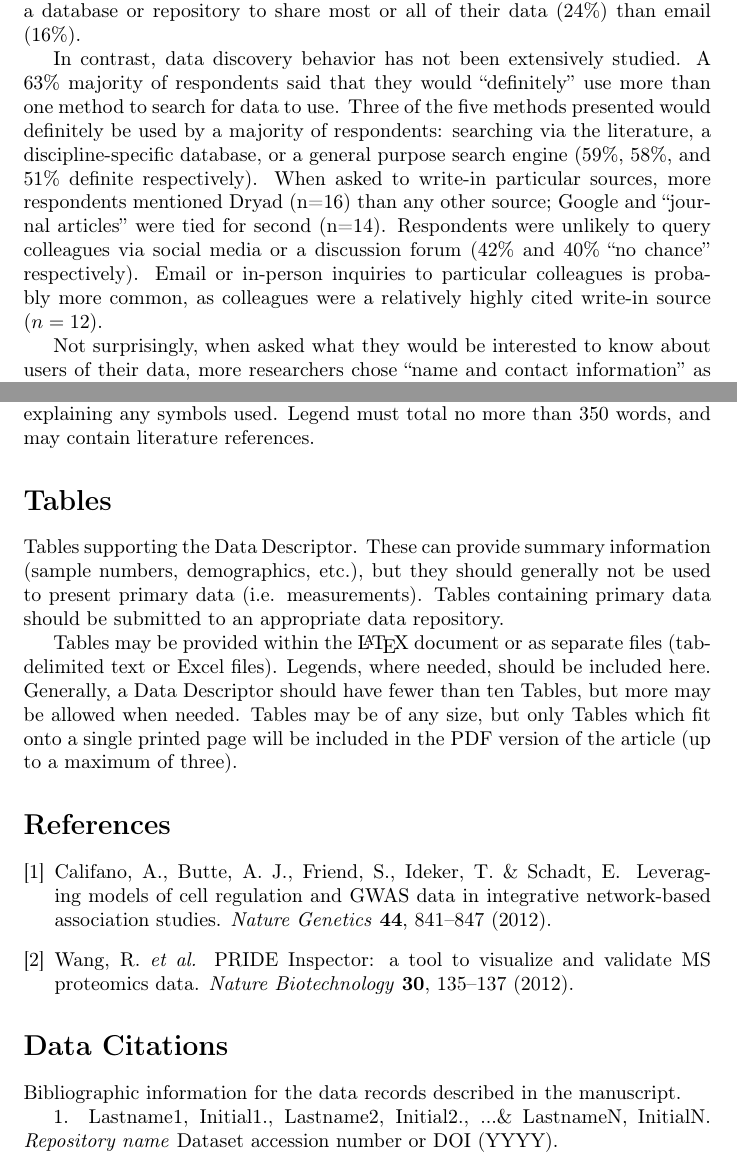
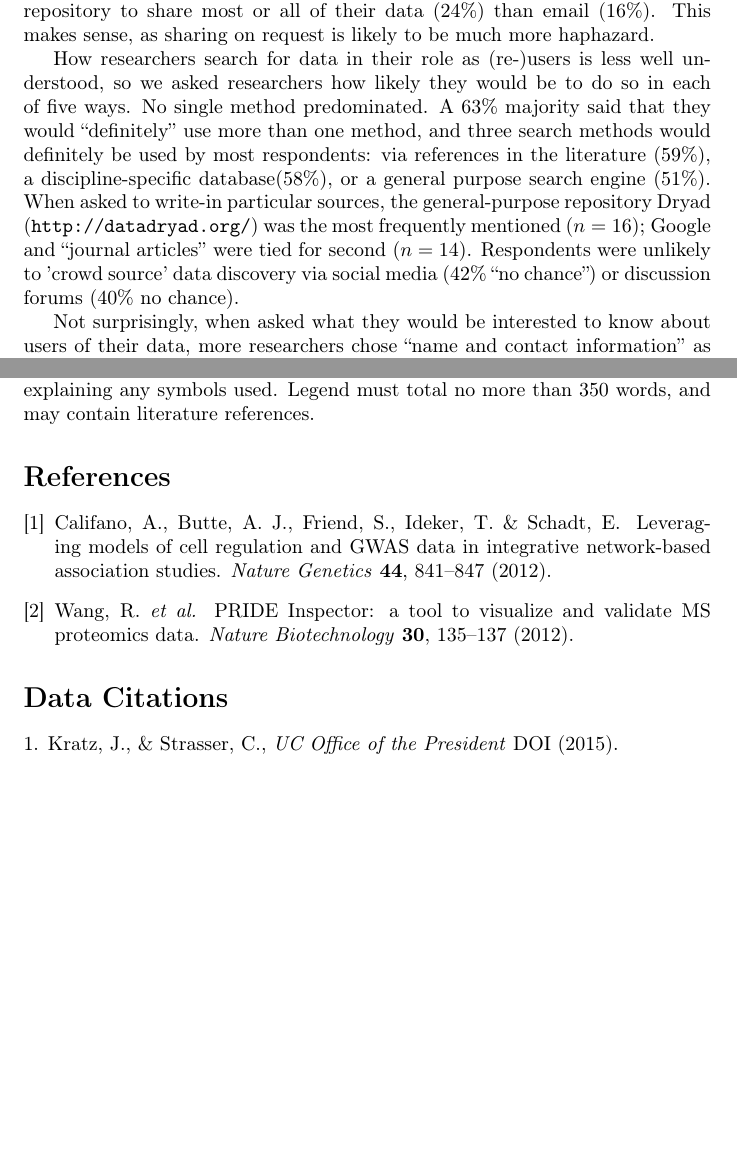
Before and after one commit to JEK-III/MDCSurvey, a LaTeX document (Writeup/MDC_writeup.tex): two parts of pages 2 and 4 of 4, joined at a grey line, cut so that both start at the same text, the shorter picture padded with empty space. Compiled offline with pdfLaTeX.

Commit message:
Revise sharing and discovery

```diff
--- a/Writeup/MDC_writeup.tex
+++ b/Writeup/MDC_writeup.tex
@@ -44,16 +42,16 @@ Biology is the most popular discipline (53\%), but environmental (17\%) and soci
 % Locations for sharing & discovery
 % ==============================================================
 
-To situate the collection and display of data metrics, we wanted to know where on the internet researchers go to share their data or to discover other's data.
-Data sharing behavior has been surveyed extensively; consistent with previous surveys\cite{@akers_disciplinary_2013, @wallis_if_2013, @kratz_researcher_2015}, more respondents (90\%) shared at least some data by email than by any other method.
+To situate the collection and display of data metrics, we wanted to know where on the internet researchers go to share their data and to find data to use.
+Data sharing behavior has been surveyed extensively; consistent with previous surveys\cite{@akers_disciplinary_2013, @wallis_if_2013, @kratz_researcher_2015}, person to person (e.g., via email) sharing in response to direct requests was the most common behavior; 90\% of respondent had shared at least some data this way.
 However, more respondents said they used a database or repository to share most or all of their data (24\%) than email (16\%).
+This makes sense, as sharing on request is likely to be much more haphazard.
 
-In contrast, data discovery behavior has not been extensively studied.
-A 63\% majority of respondents said that they would ``definitely'' use more than one method to search for data to use.
-Three of the five methods presented would definitely be used by a majority of respondents: searching via the literature, a discipline-specific database, or a general purpose search engine (59\%, 58\%, and 51\% definite respectively).
-When asked to write-in particular sources, more respondents mentioned Dryad (n=16) than any other source; Google and ``journal articles'' were tied for second (n=14).
-Respondents were unlikely to query colleagues via social media or a discussion forum (42\% and 40\% ``no chance'' respectively).
-Email or in-person inquiries to particular colleagues is probably more common, as colleagues were a relatively highly cited write-in source ($n=12$).
+How researchers search for data in their role as (re-)users is less well understood, so we asked researchers how likely they would be to do so in each of five ways.
+No single method predominated.
+A 63\% majority said that they would ``definitely'' use more than one method, and three search methods would definitely be used by most respondents: via references in the literature (59\%), a discipline-specific database(58\%), or a general purpose search engine (51\%).
+When asked to write-in particular sources, the general-purpose repository Dryad (\url{http://datadryad.org/}) was the most frequently mentioned ($n=16$); Google and ``journal articles'' were tied for second ($n=14$).
+Respondents were unlikely to 'crowd source' data discovery via social media (42\% ``no chance'') or discussion forums (40\% no chance).
 
 % ==============================================================
 % Information about data users
@@ -132,20 +129,6 @@ as well as explaining any symbols used. Legend must total no more
 than 350 words, and may contain literature references.
 
 
-\section*{Tables}
-
-Tables supporting the Data Descriptor. These can provide summary information
-(sample numbers, demographics, etc.), but they should generally not
-be used to present primary data (i.e. measurements). Tables containing
-primary data should be submitted to an appropriate data repository.
-
-Tables may be provided within the \LaTeX{} document or as separate
-files (tab-delimited text or Excel files). Legends, where needed,
-should be included here. Generally, a Data Descriptor should have
-fewer than ten Tables, but more may be allowed when needed. Tables
-may be of any size, but only Tables which fit onto a single printed
-page will be included in the PDF version of the article (up to a maximum
-of three).
 
 \begin{thebibliography}{1}
 \expandafter\ifx\csname url\endcsname\relax
@@ -176,8 +159,6 @@ of three).
 
 \section*{Data Citations}
 
-Bibliographic information for the data records described in the manuscript.
-
-1. Lastname1, Initial1., Lastname2, Initial2., ...\& LastnameN, InitialN. \emph{Repository name} Dataset accession number or DOI (YYYY).
+1. Kratz, J., \& Strasser, C.,  \emph{UC Office of the President} DOI (2015).
 
 \end{document}
```
Also changed, not shown: Writeup/MDC_writeup.tex (27 more changed lines).
